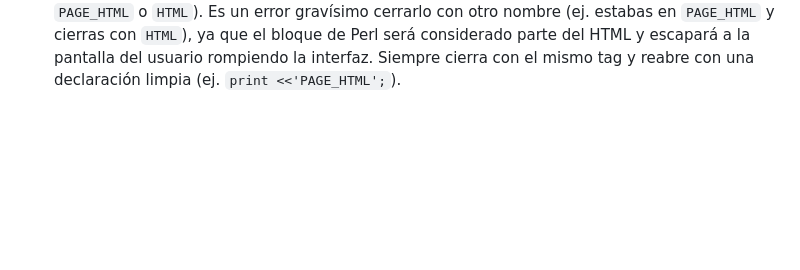
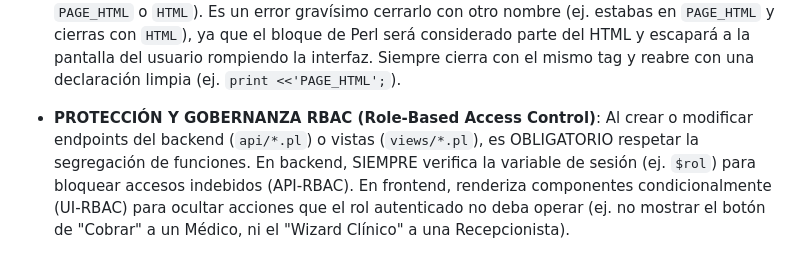
Before and after one commit to geisabpagit-bit/ospulso, a Markdown page: .agents/AGENTS.md, the part around the change. Drawn GitHub-style; blank space fills up the shorter version.

Commit message:
docs: add RBAC governance rule to AGENTS.md

```diff
--- a/.agents/AGENTS.md
+++ b/.agents/AGENTS.md
@@ -19,3 +19,5 @@
 - **SEPARACIÓN ESTRICTA DE ESTILOS (CSS)**: Está prohibido el uso de bloques `<style>` extensos o estilos en línea dentro de las vistas (`.pl` o `.html`). Todos los estilos personalizados deben residir en archivos CSS separados o, preferentemente, aprovechar las clases utilitarias del CSS mandante del proyecto (ej. `ospulso_master_v2.css`).
 
 - **PREVENCIÓN DE FUGAS DE HEREDOC EN CÓDIGO HTML**: Cuando sea necesario interrumpir un bloque HEREDOC principal para insertar lógica (ej. una validación `if` de Perl para renderizar HTML condicionalmente), SIEMPRE corrobora el nombre del tag original (como `PAGE_HTML` o `HTML`). Es un error gravísimo cerrarlo con otro nombre (ej. estabas en `PAGE_HTML` y cierras con `HTML`), ya que el bloque de Perl será considerado parte del HTML y escapará a la pantalla del usuario rompiendo la interfaz. Siempre cierra con el mismo tag y reabre con una declaración limpia (ej. `print <<'PAGE_HTML';`).
+
+- **PROTECCIÓN Y GOBERNANZA RBAC (Role-Based Access Control)**: Al crear o modificar endpoints del backend (`api/*.pl`) o vistas (`views/*.pl`), es OBLIGATORIO respetar la segregación de funciones. En backend, SIEMPRE verifica la variable de sesión (ej. `$rol`) para bloquear accesos indebidos (API-RBAC). En frontend, renderiza componentes condicionalmente (UI-RBAC) para ocultar acciones que el rol autenticado no deba operar (ej. no mostrar el botón de "Cobrar" a un Médico, ni el "Wizard Clínico" a una Recepcionista).
```
